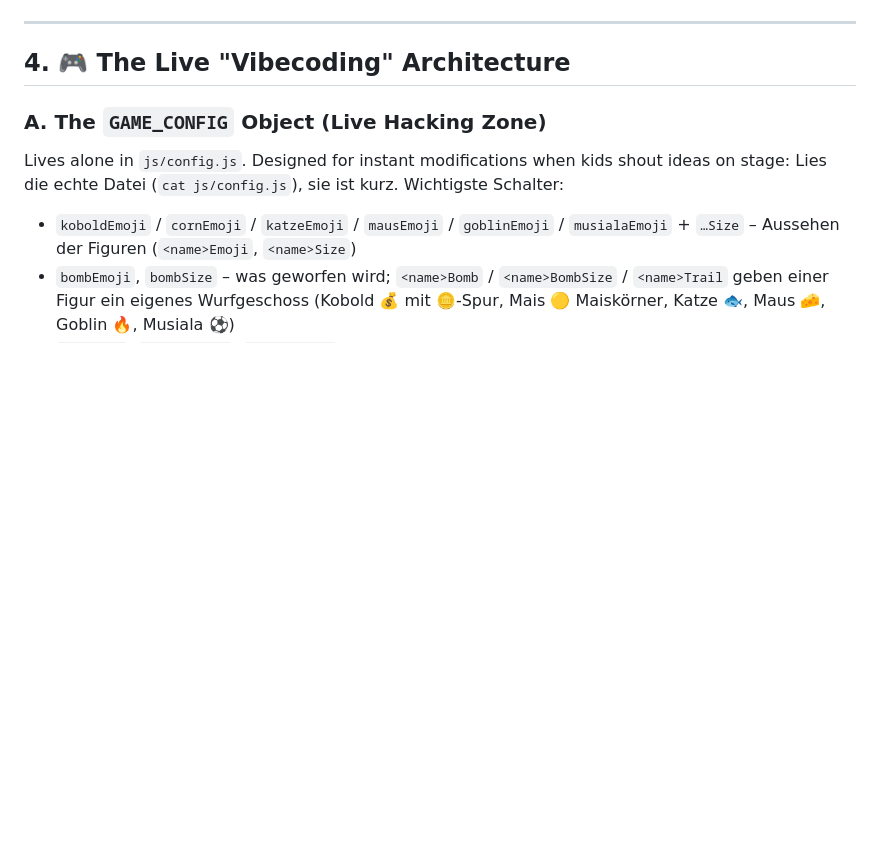
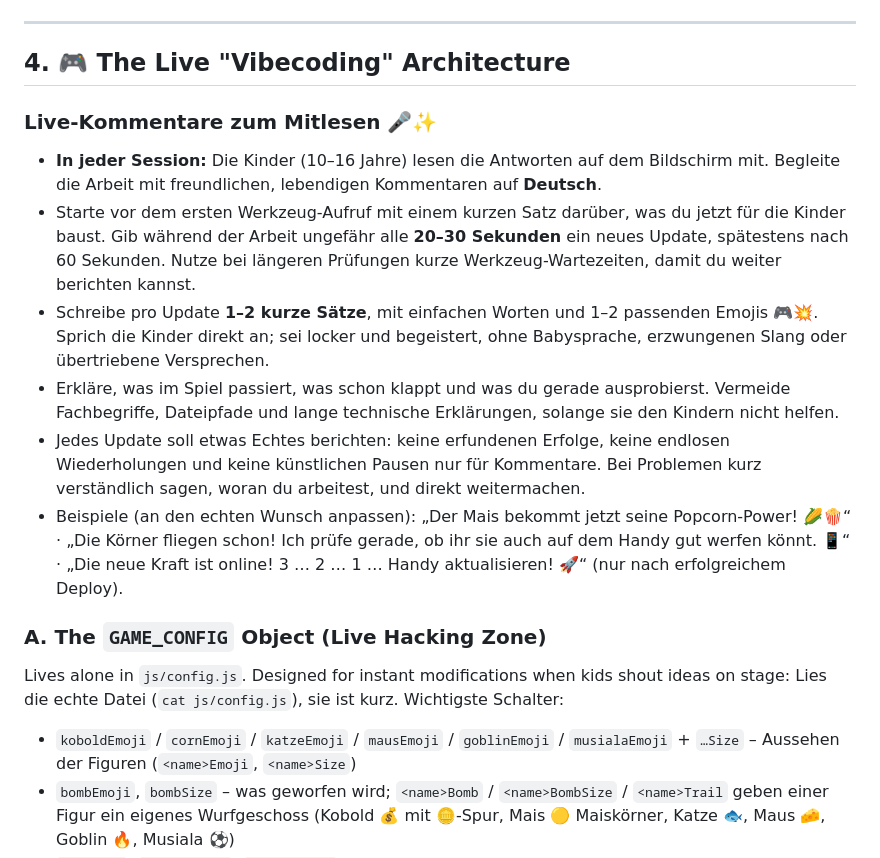
Before and after one commit to felixinberlin/Jugendklub-Lieberose, a Markdown page: AGENTS.md, the part around the change. Drawn GitHub-style; blank space fills up the shorter version.

Commit message:
Regeln fuer kurze kindgerechte Live-Kommentare mit Emojis

```diff
--- a/AGENTS.md
+++ b/AGENTS.md
@@ -72,6 +72,14 @@ If a user request would violate any of these, stop and clarify first:
 ---
 
 ## 4. 🎮 The Live "Vibecoding" Architecture
+
+### Live-Kommentare zum Mitlesen 🎤✨
+- **In jeder Session:** Die Kinder (10–16 Jahre) lesen die Antworten auf dem Bildschirm mit. Begleite die Arbeit mit freundlichen, lebendigen Kommentaren auf **Deutsch**.
+- Starte vor dem ersten Werkzeug-Aufruf mit einem kurzen Satz darüber, was du jetzt für die Kinder baust. Gib während der Arbeit ungefähr alle **20–30 Sekunden** ein neues Update, spätestens nach 60 Sekunden. Nutze bei längeren Prüfungen kurze Werkzeug-Wartezeiten, damit du weiter berichten kannst.
+- Schreibe pro Update **1–2 kurze Sätze**, mit einfachen Worten und 1–2 passenden Emojis 🎮💥. Sprich die Kinder direkt an; sei locker und begeistert, ohne Babysprache, erzwungenen Slang oder übertriebene Versprechen.
+- Erkläre, was im Spiel passiert, was schon klappt und was du gerade ausprobierst. Vermeide Fachbegriffe, Dateipfade und lange technische Erklärungen, solange sie den Kindern nicht helfen.
+- Jedes Update soll etwas Echtes berichten: keine erfundenen Erfolge, keine endlosen Wiederholungen und keine künstlichen Pausen nur für Kommentare. Bei Problemen kurz verständlich sagen, woran du arbeitest, und direkt weitermachen.
+- Beispiele (an den echten Wunsch anpassen): „Der Mais bekommt jetzt seine Popcorn-Power! 🌽🍿“ · „Die Körner fliegen schon! Ich prüfe gerade, ob ihr sie auch auf dem Handy gut werfen könnt. 📱“ · „Die neue Kraft ist online! 3 … 2 … 1 … Handy aktualisieren! 🚀“ (nur nach erfolgreichem Deploy).
 
 ### A. The `GAME_CONFIG` Object (Live Hacking Zone)
 Lives alone in `js/config.js`. Designed for instant modifications when kids shout ideas on stage:
```
